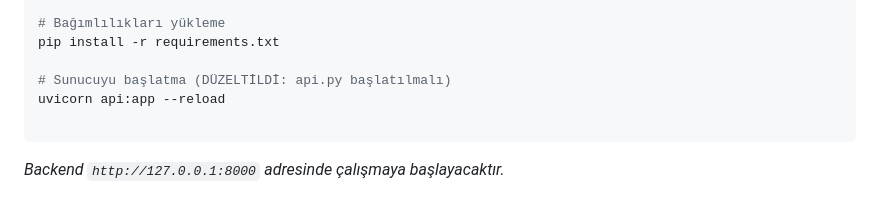
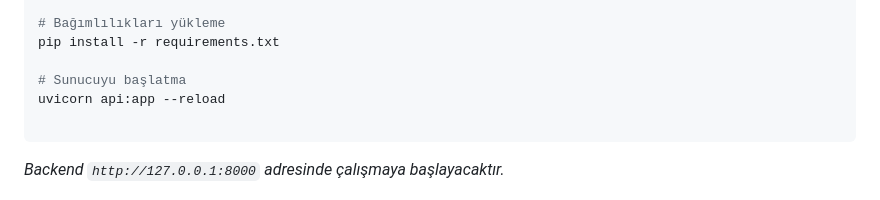
Before and after one commit to KaanSezen1923/Sut_Sihirbazi, a Markdown page: README.md, the part around one of its changes. GitHub-like rendering.

````diff
--- a/README.md
+++ b/README.md
@@ -82,7 +82,7 @@ python -m venv venv
 # Bağımlılıkları yükleme
 pip install -r requirements.txt
 
-# Sunucuyu başlatma (DÜZELTİLDİ: api.py başlatılmalı)
+# Sunucuyu başlatma
 uvicorn api:app --reload
 
 ```
````
Also changed, not shown: other parts of README.md (+11 -11 lines).
